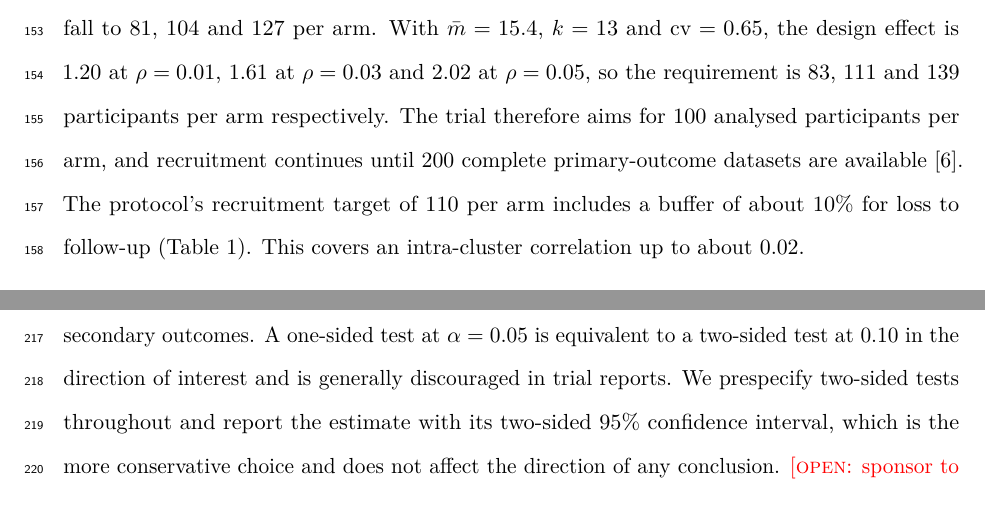
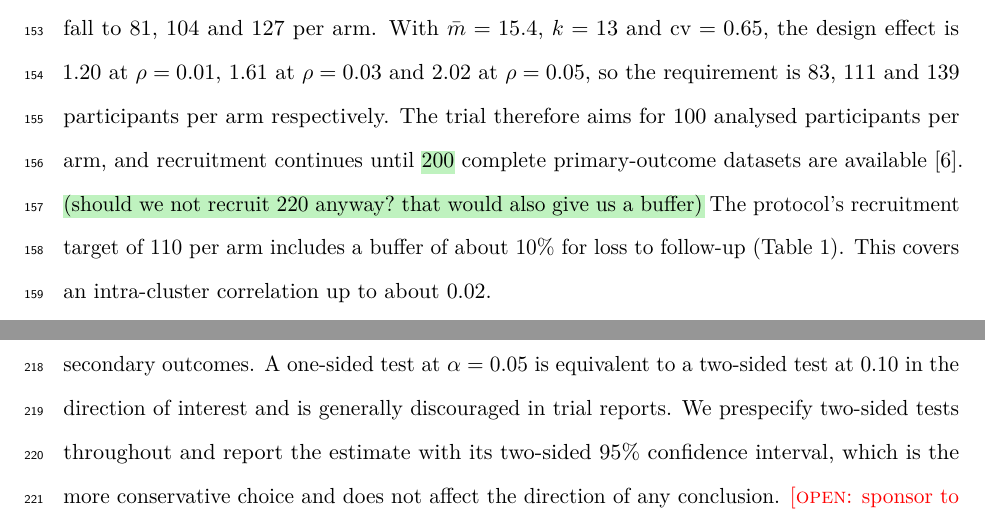
Before and after one commit to jdegenfellner/Resolve_Swiss_Statistical_Analysis_Plan, a LaTeX document (paper.tex): two parts of pages 6 and 9 of 28, joined at a grey line, cut so that both start at the same text. Compiled offline with pdfLaTeX.

Commit message:
Green-mark the 200 complete datasets with the recruit-220 question

```diff
--- a/paper.tex
+++ b/paper.tex
@@ -311,8 +311,9 @@ $\mathrm{cv} = 0.4$ the requirements below fall to 81, 104 and 127 per arm. With
 is 1.20 at $\rho = 0.01$, 1.61 at $\rho = 0.03$ and 2.02 at $\rho = 0.05$, so
 the requirement is 83, 111 and 139 participants per arm respectively. The trial
 therefore aims for 100 analysed participants per arm, and recruitment
-continues until 200 complete primary-outcome datasets are available
-\citep{protocol2025}. The protocol's recruitment target of 110 per arm
+continues until \hl{200} complete primary-outcome datasets are available
+\citep{protocol2025}. \hl{(should we not recruit 220 anyway? that would also
+give us a buffer)} The protocol's recruitment target of 110 per arm
 includes a buffer of about 10\% for loss to follow-up (Table~\ref{tab:ss}). This
 covers an intra-cluster correlation up to about 0.02.
 
```
Also changed, not shown: paper.pdf.
